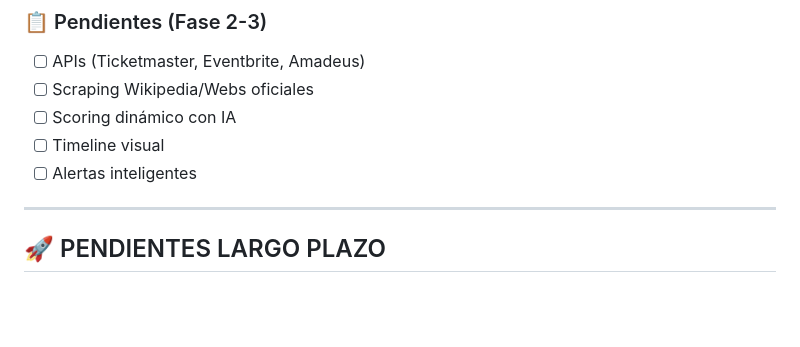
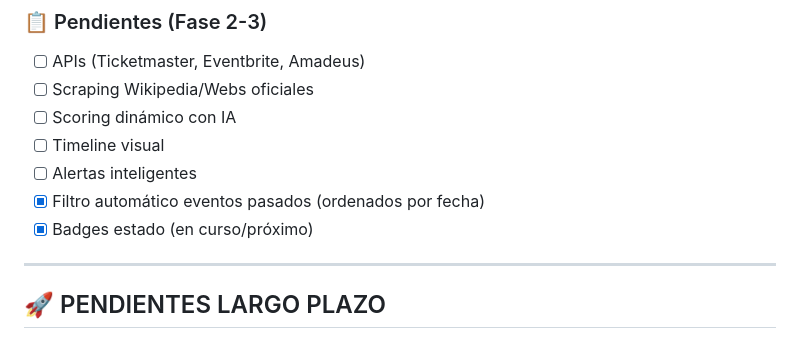
Before and after one commit to mcasrom/viaje-con-inteligencia, a Markdown page: wayahead.md, the part around the change. Rendered like a GitHub page; blank space fills up the shorter version.

Commit message:
docs: wayahead - filtro automático eventos

```diff
--- a/wayahead.md
+++ b/wayahead.md
@@ -285,6 +285,8 @@ I = 0.4A + 0.3M + 0.3S
 - [ ] Scoring dinámico con IA
 - [ ] Timeline visual
 - [ ] Alertas inteligentes
+- [x] Filtro automático eventos pasados (ordenados por fecha)
+- [x] Badges estado (en curso/próximo)
 
 ---
 
```
